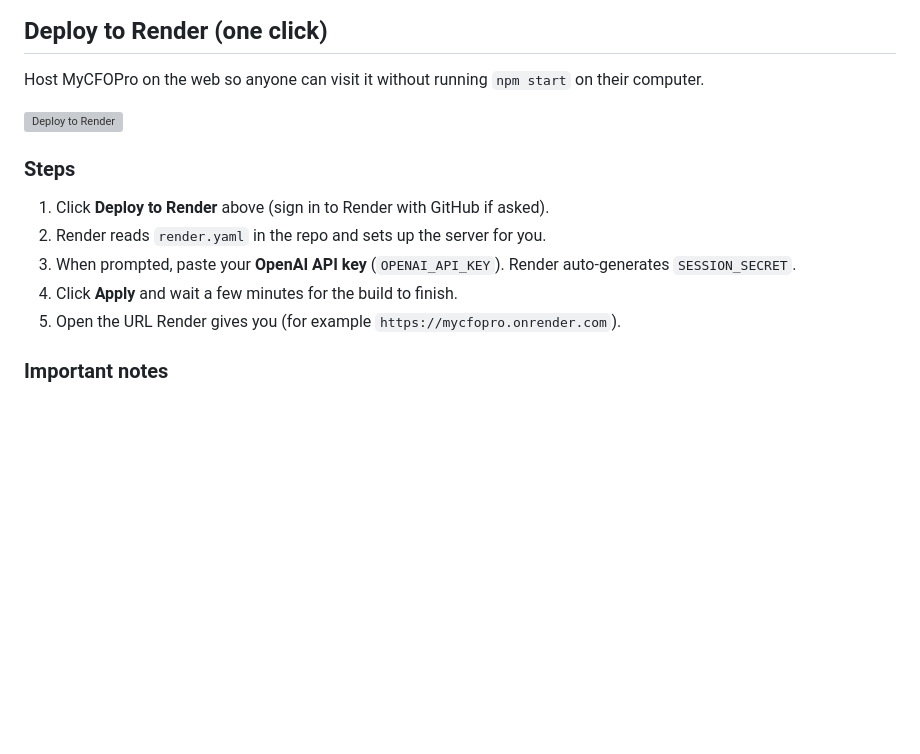
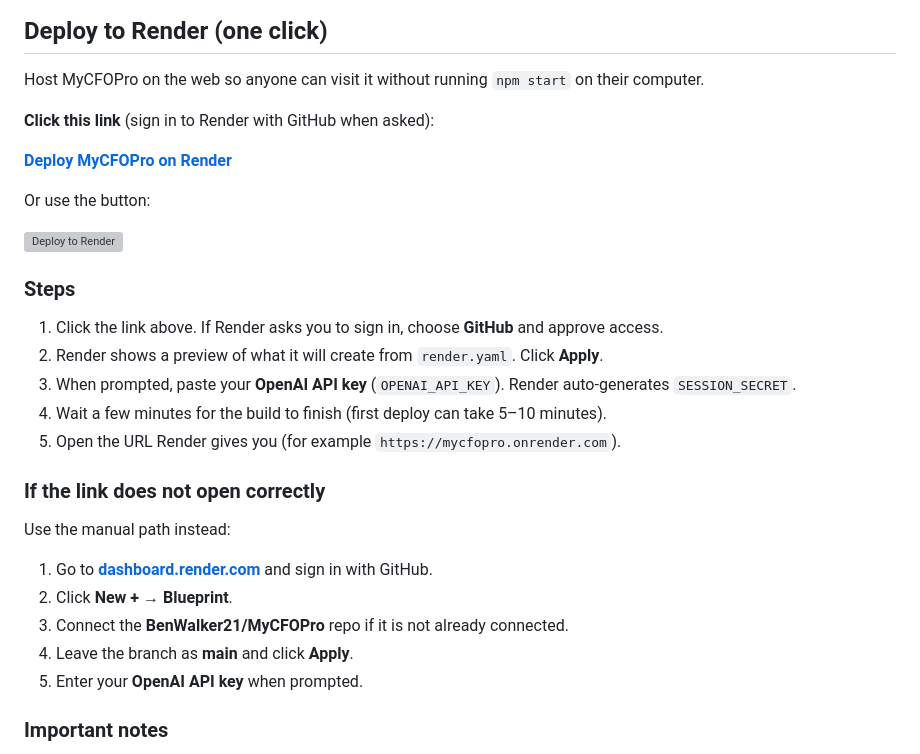
Before and after one commit to BenWalker21/MyCFOPro, a Markdown page: README.md, the part around the change. GitHub-like rendering; blank space fills up the shorter version; grey boxes are pictures that could not be loaded.

Commit message:
Improve Render deploy instructions with direct link and manual fallback
Co-authored-by: BenWalker21 <BenWalker21@users.noreply.github.com>

```diff
--- a/README.md
+++ b/README.md
@@ -93,15 +93,31 @@ Without signing in, data still works locally in your browser (same as before).
 
 Host MyCFOPro on the web so anyone can visit it without running `npm start` on their computer.
 
+**Click this link** (sign in to Render with GitHub when asked):
+
+**[Deploy MyCFOPro on Render](https://render.com/deploy?repo=https://github.com/BenWalker21/MyCFOPro)**
+
+Or use the button:
+
 [![Deploy to Render](https://render.com/images/deploy-to-render-button.svg)](https://render.com/deploy?repo=https://github.com/BenWalker21/MyCFOPro)
 
 ### Steps
 
-1. Click **Deploy to Render** above (sign in to Render with GitHub if asked).
-2. Render reads `render.yaml` in the repo and sets up the server for you.
+1. Click the link above. If Render asks you to sign in, choose **GitHub** and approve access.
+2. Render shows a preview of what it will create from `render.yaml`. Click **Apply**.
 3. When prompted, paste your **OpenAI API key** (`OPENAI_API_KEY`). Render auto-generates `SESSION_SECRET`.
-4. Click **Apply** and wait a few minutes for the build to finish.
+4. Wait a few minutes for the build to finish (first deploy can take 5–10 minutes).
 5. Open the URL Render gives you (for example `https://mycfopro.onrender.com`).
+
+### If the link does not open correctly
+
+Use the manual path instead:
+
+1. Go to **[dashboard.render.com](https://dashboard.render.com)** and sign in with GitHub.
+2. Click **New +** → **Blueprint**.
+3. Connect the **BenWalker21/MyCFOPro** repo if it is not already connected.
+4. Leave the branch as **main** and click **Apply**.
+5. Enter your **OpenAI API key** when prompted.
 
 ### Important notes
 
```
